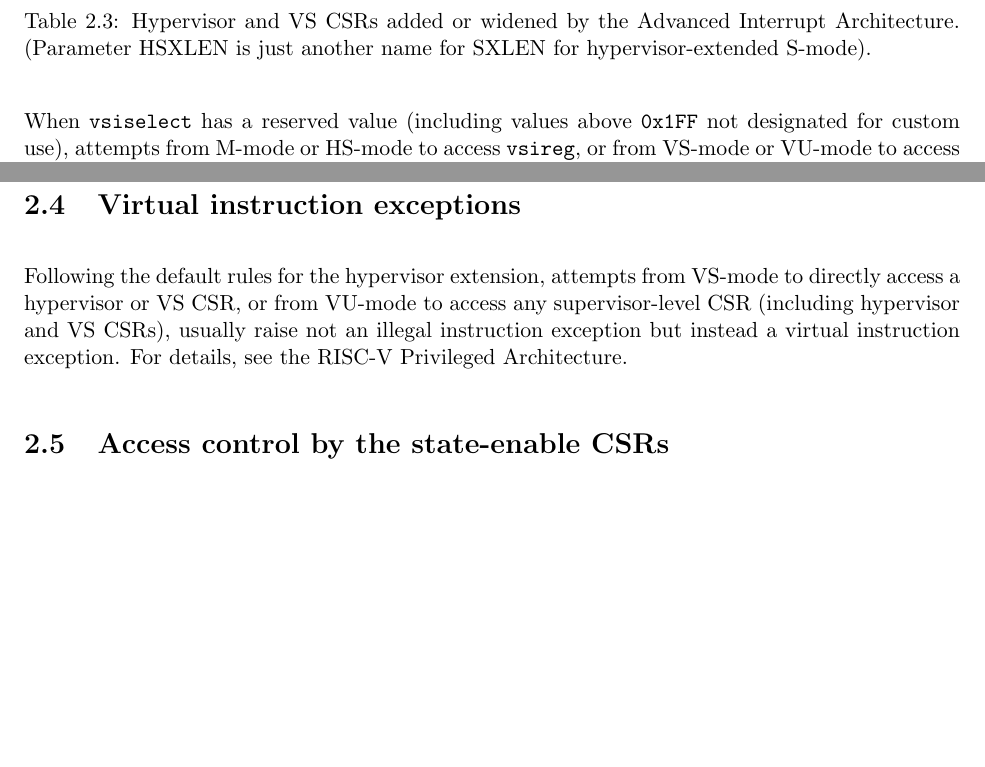
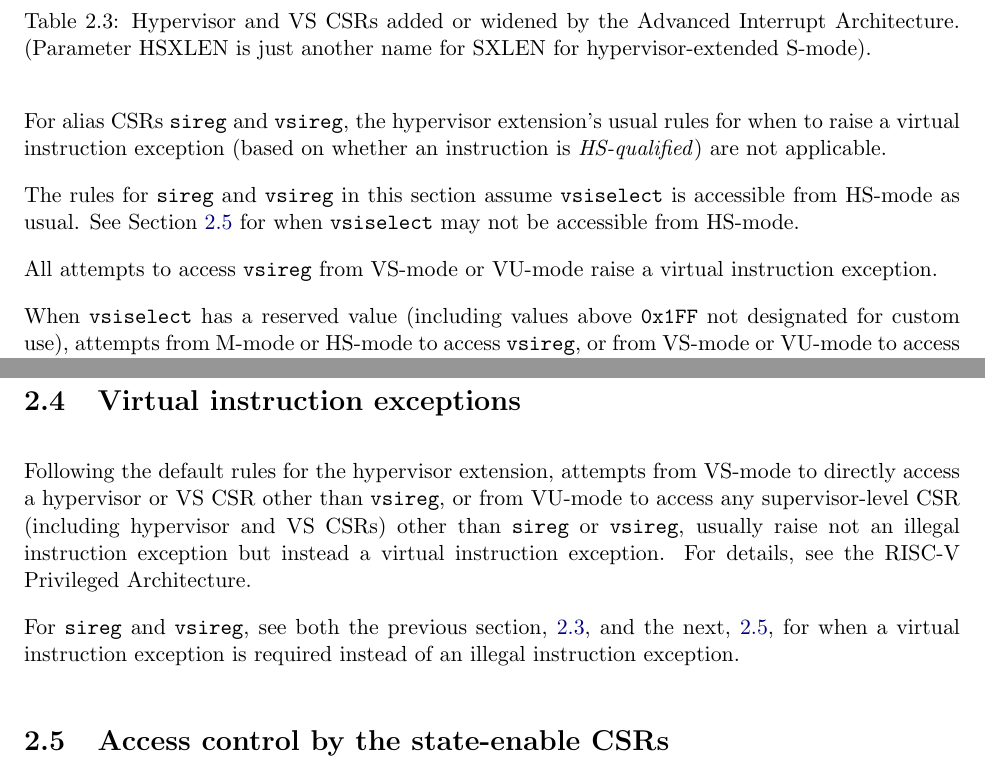
Before and after one commit to riscv/riscv-aia, a LaTeX thesis (doc/src/riscv-interrupts.tex, which reads doc/src/CSRs.tex): two parts of pages 23 and 24 of 104, joined at a grey line, cut so that both start at the same text, the shorter picture padded with empty space. Compiled offline with pdfLaTeX.

Commit message:
Clarify exception rules for sireg, vsireg
Signed-off-by: John Hauser <31252952+jhauser-us@users.noreply.github.com>

```diff
--- a/doc/src/CSRs.tex
+++ b/doc/src/CSRs.tex
@@ -335,6 +335,18 @@ for machine and supervisor levels:
 \z{0x100}--\z{0x1FF} & reserved \\
 \end{displayLinesTable}
 
+For alias CSRs \z{sireg} and \z{vsireg}, the hypervisor extension's
+usual rules for when to raise a virtual instruction exception (based
+on whether an instruction is \emph{HS-qualified}) are not applicable.
+
+The rules for \z{sireg} and \z{vsireg} in this section assume
+\z{vsiselect} is accessible from \mbox{HS-mode} as usual.
+See Section~\ref{sec:CSRs-stateen} for when
+\z{vsiselect} may not be accessible from \mbox{HS-mode}.
+
+All attempts to access \z{vsireg} from \mbox{VS-mode}
+or \mbox{VU-mode} raise a virtual instruction exception.
+
 When \z{vsiselect} has a reserved value (including values above
 \z{0x1FF} not designated for custom use), attempts from \mbox{M-mode}
 or \mbox{HS-mode} to access \z{vsireg}, or from \mbox{VS-mode}
@@ -389,11 +401,17 @@ raise a virtual instruction exception.
 \section{Virtual instruction exceptions}
 
 Following the default rules for the hypervisor extension, attempts
-from \mbox{VS-mode} to directly access a hypervisor or VS CSR, or
-from \mbox{VU-mode} to access any supervisor-level CSR (including
-hypervisor and VS CSRs), usually raise not an illegal instruction
+from \mbox{VS-mode} to directly access a hypervisor or VS CSR
+other than \z{vsireg}, or from \mbox{VU-mode} to access any
+supervisor-level CSR (including hypervisor and VS CSRs) other than
+\z{sireg} or \z{vsireg}, usually raise not an illegal instruction
 exception but instead a virtual instruction exception.
 For details, see the {\RISCV} Privileged Architecture.
 
+For \z{sireg} and \z{vsireg}, see both the previous section,
+\ref{ch:CSRs-hypervisor}, and the next, \ref{sec:CSRs-stateen},
+for when a virtual instruction exception is required
+instead of an illegal instruction exception.
+
 %-----------------------------------------------------------------------
 \section{Access control by the state-enable CSRs}
```
Also changed, not shown: doc/src/CSRs.tex (1 more changed lines).
